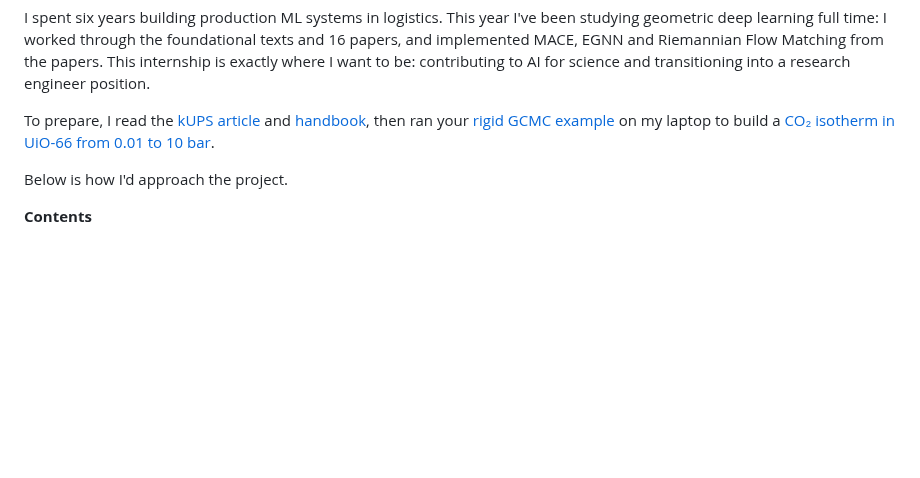
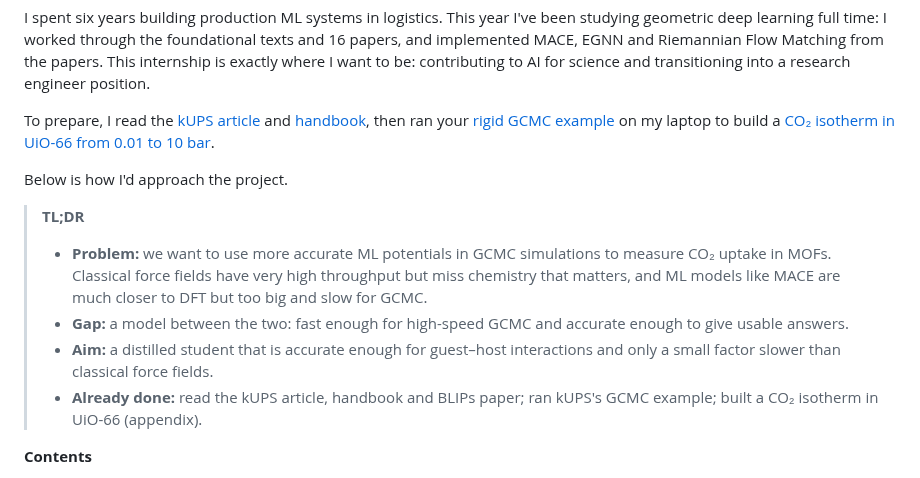
Before and after one commit to mettafore/gdl-papers, a Markdown page: papers/17-kUPS/README.md, the part around the change. Rendered like a GitHub page; blank space fills up the shorter version.

Commit message:
Add the TL;DR to the kUPS page
Co-Authored-By: Claude Opus 5.5 <noreply@anthropic.com>

```diff
--- a/papers/17-kUPS/README.md
+++ b/papers/17-kUPS/README.md
@@ -7,6 +7,12 @@ I spent six years building production ML systems in logistics. This year I've be
 To prepare, I read the [kUPS article](https://medium.com/@CuspAI/kups-a-molecular-simulation-engine-for-the-ai-era-b213963a2359) and [handbook](https://cusp-ai-oss.github.io/kUPS/handbook/), then ran your [rigid GCMC example](https://github.com/cusp-ai-oss/kUPS/blob/3af6439/examples/mcmc_rigid.yaml) on my laptop to build a [CO₂ isotherm in UiO-66 from 0.01 to 10 bar](#appendix-co2-isotherm-in-uio-66).
 
 Below is how I'd approach the project.
+
+> **TL;DR**
+> - **Problem:** we want to use more accurate ML potentials in GCMC simulations to measure CO₂ uptake in MOFs. Classical force fields have very high throughput but miss chemistry that matters, and ML models like MACE are much closer to DFT but too big and slow for GCMC.
+> - **Gap:** a model between the two: fast enough for high-speed GCMC and accurate enough to give usable answers.
+> - **Aim:** a distilled student that is accurate enough for guest–host interactions and only a small factor slower than classical force fields.
+> - **Already done:** read the kUPS article, handbook and BLIPs paper; ran kUPS's GCMC example; built a CO₂ isotherm in UiO-66 (appendix).
 
 **Contents**
 
```
